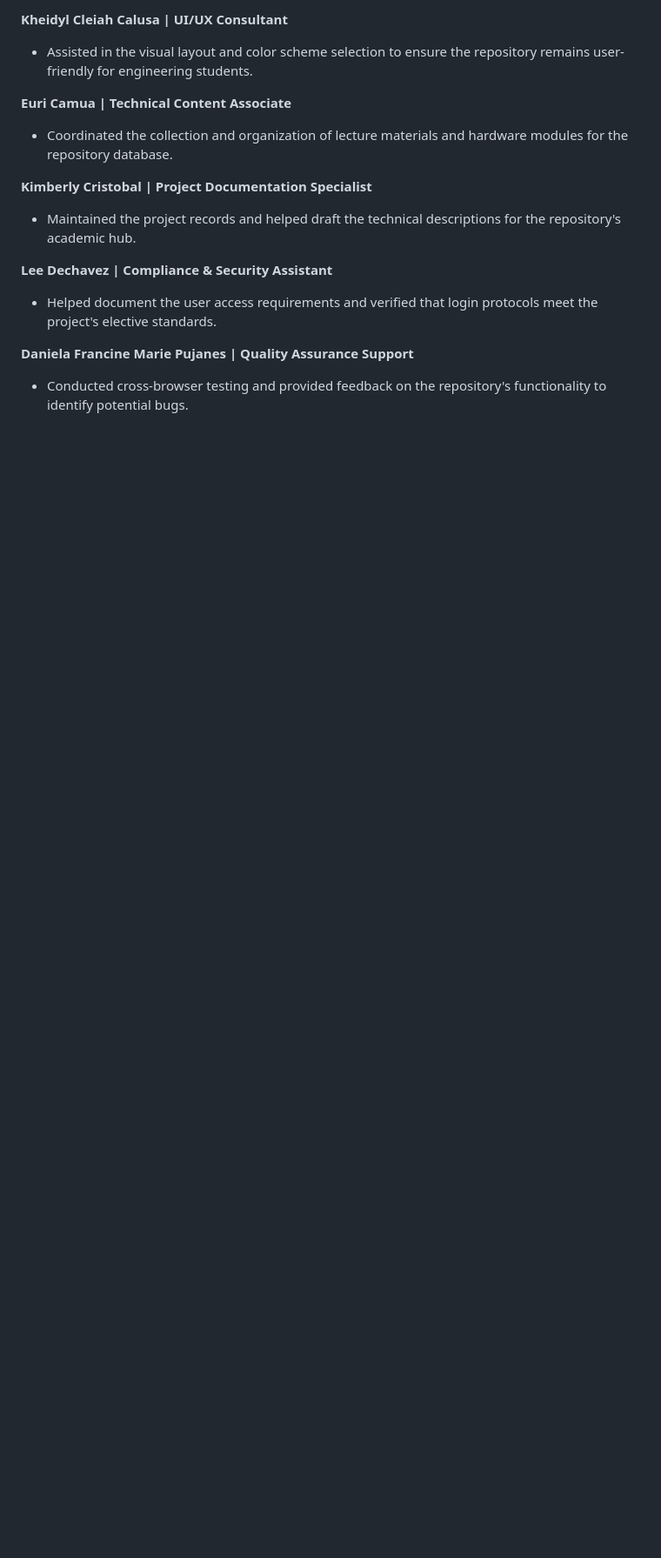
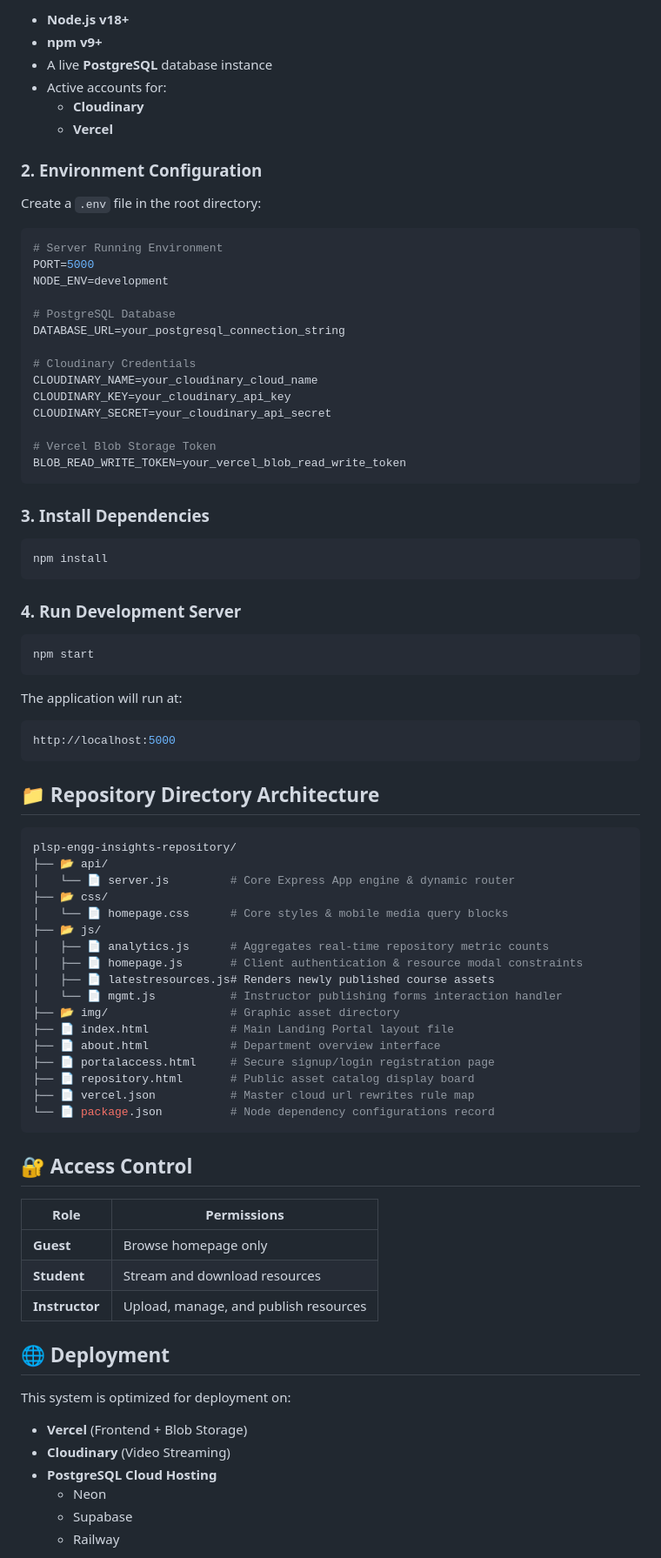
Before and after one commit to aieeauo/PLSP-Engineering-Insights-Repository, a Markdown page: README.md, the part around one of its changes. Shown at 87% size. Rendered like a GitHub page; blank space fills up the shorter version.

````diff
--- a/README.md
+++ b/README.md
@@ -48,15 +68,88 @@ The project utilizes a hybrid **"Client-Side Upload"** strategy to ensure scalab
 
-**Kheidyl Cleiah Calusa | UI/UX Consultant**
-* Assisted in the visual layout and color scheme selection to ensure the repository remains user-friendly for engineering students.
+- **Node.js v18+**
+- **npm v9+**
+- A live **PostgreSQL** database instance
+- Active accounts for:
+  - **Cloudinary**
+  - **Vercel**
 
-**Euri Camua | Technical Content Associate**
-* Coordinated the collection and organization of lecture materials and hardware modules for the repository database.
+### 2. Environment Configuration
 
-**Kimberly Cristobal | Project Documentation Specialist**
-* Maintained the project records and helped draft the technical descriptions for the repository's academic hub.
+Create a `.env` file in the root directory:
 
-**Lee Dechavez | Compliance & Security Assistant**
-* Helped document the user access requirements and verified that login protocols meet the project's elective standards.
+```env
+# Server Running Environment
+PORT=5000
+NODE_ENV=development
 
-**Daniela Francine Marie Pujanes | Quality Assurance Support**
-* Conducted cross-browser testing and provided feedback on the repository's functionality to identify potential bugs.
+# PostgreSQL Database
+DATABASE_URL=your_postgresql_connection_string
+
+# Cloudinary Credentials
+CLOUDINARY_NAME=your_cloudinary_cloud_name
+CLOUDINARY_KEY=your_cloudinary_api_key
+CLOUDINARY_SECRET=your_cloudinary_api_secret
+
+# Vercel Blob Storage Token
+BLOB_READ_WRITE_TOKEN=your_vercel_blob_read_write_token
+```
+
+### 3. Install Dependencies
+
+```bash
+npm install
+```
+
+### 4. Run Development Server
+
+```bash
+npm start
+```
+
+The application will run at:
+
+```bash
+http://localhost:5000
+```
+
+## 📁 Repository Directory Architecture
+
+```bash
+plsp-engg-insights-repository/
+├── 📂 api/
+│   └── 📄 server.js         # Core Express App engine & dynamic router
+├── 📂 css/
+│   └── 📄 homepage.css      # Core styles & mobile media query blocks
+├── 📂 js/
+│   ├── 📄 analytics.js      # Aggregates real-time repository metric counts
+│   ├── 📄 homepage.js       # Client authentication & resource modal constraints
+│   ├── 📄 latestresources.js# Renders newly published course assets
+│   └── 📄 mgmt.js           # Instructor publishing forms interaction handler
+├── 📂 img/                  # Graphic asset directory
+├── 📄 index.html            # Main Landing Portal layout file
+├── 📄 about.html            # Department overview interface
+├── 📄 portalaccess.html     # Secure signup/login registration page
+├── 📄 repository.html       # Public asset catalog display board
+├── 📄 vercel.json           # Master cloud url rewrites rule map
+└── 📄 package.json          # Node dependency configurations record
+```
+
+## 🔐 Access Control
+
+| Role | Permissions |
+|------|------------|
+| **Guest** | Browse homepage only |
+| **Student** | Stream and download resources |
+| **Instructor** | Upload, manage, and publish resources |
+
+## 🌐 Deployment
+
+This system is optimized for deployment on:
+
+- **Vercel** (Frontend + Blob Storage)
+- **Cloudinary** (Video Streaming)
+- **PostgreSQL Cloud Hosting**
+  - Neon
+  - Supabase
+  - Railway
+
````
Also changed, not shown: other parts of README.md (+78 -36 lines).
